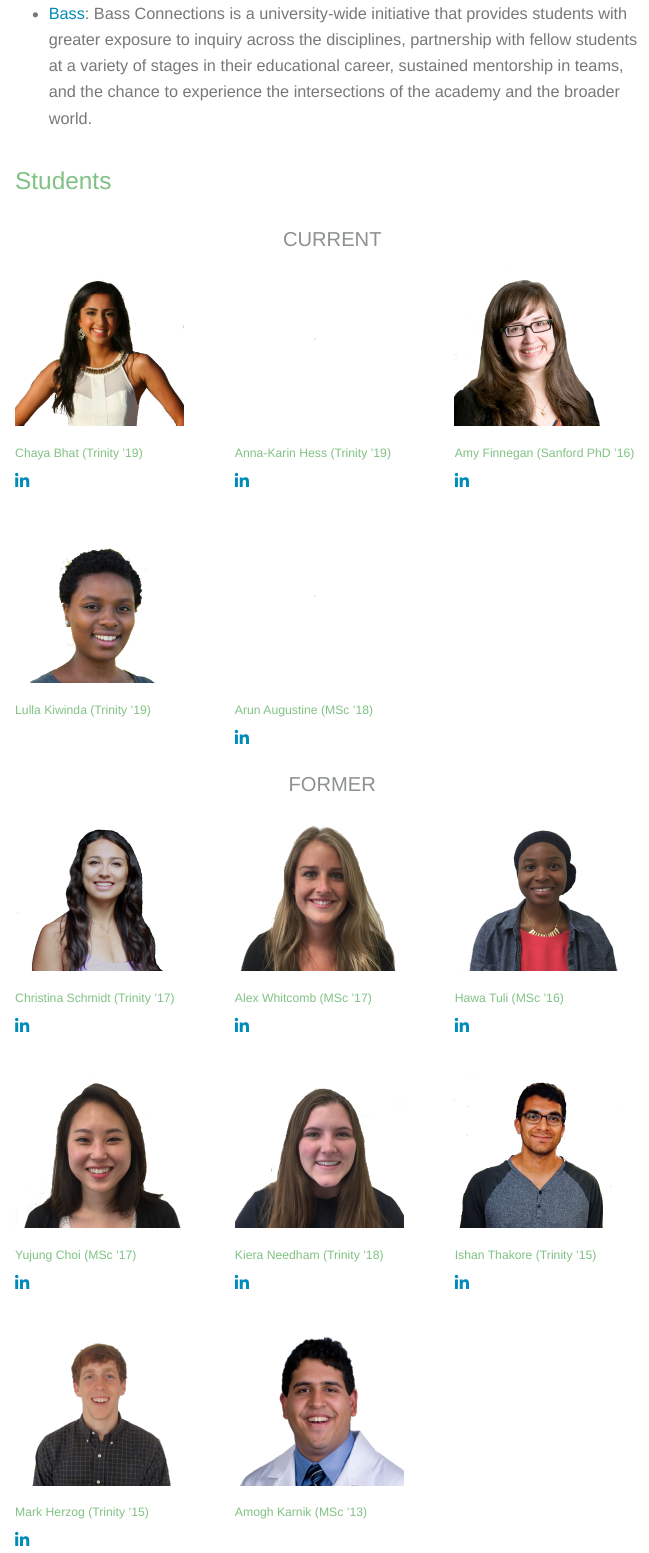
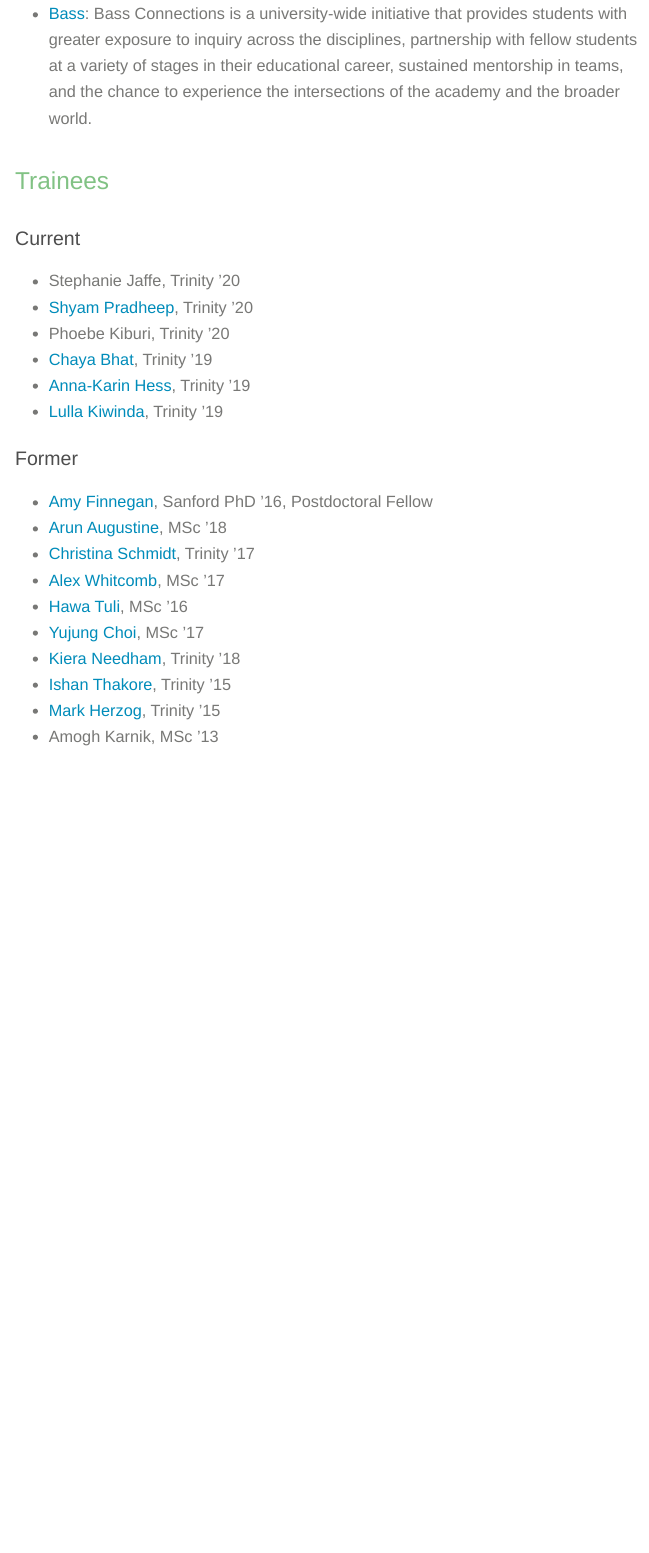
Before and after one commit to ericpgreen/ericpgreen, an R Markdown document (students.Rmd): the page in a window 1100 px wide, from 780 px down. Rendered offline with R 4.5, knitr and Pandoc, with nearby package versions; the code is not run, so its results and figures are left out; menus at the side of the page are left out.

Commit message:
Students

```diff
--- a/students.Rmd
+++ b/students.Rmd
@@ -18,275 +18,26 @@ I mentor Duke undergraduates and graduate students, primarily those affiliated w
 
 * [Bass](http://globalhealth.duke.edu/education-and-training/bass-connections): Bass Connections is a university-wide initiative that provides students with greater exposure to inquiry across the disciplines, partnership with fellow students at a variety of stages in their educational career, sustained mentorship in teams, and the chance to experience the intersections of the academy and the broader world.
 
+# Trainees
 
-<!-- CURRENT
-<div class="container">
--->
+## Current
 
-# Students
+* Stephanie Jaffe, Trinity '20
+* [Shyam Pradheep](https://www.linkedin.com/in/shyam-pradheep/), Trinity '20
+* Phoebe Kiburi, Trinity '20
+* [Chaya Bhat](https://www.linkedin.com/in/chaya-bhat/), Trinity '19
+* [Anna-Karin Hess](https://www.linkedin.com/in/anna-karin-hess-1362989a/), Trinity '19
+* [Lulla Kiwinda](), Trinity '19
 
-<div class="row">
-<div class="heading-title text-center">
-<h3 class="text-uppercase">Current</h3>
-</div>
+## Former
 
-<!-- profile -->
-<div class="col-md-4 col-sm-4">
-<div class="team-member">
-<div class="team-img">
-<img src="img/chaya.png" alt="team member" class="img-responsive" width="200">
-</div>
-<div class="team-hover">
-<div class="desk">
-<h6>Chaya Bhat (Trinity '19)</h6>
-</div>
-<div class="s-link">
-<a href="https://www.linkedin.com/in/chaya-bhat/"><i class="fa fa-linkedin"></i></a>
-</div>
-</div>
-</div>
-</div>
-
-<!-- profile -->
-<div class="col-md-4 col-sm-4">
-<div class="team-member">
-<div class="team-img">
-<img src="img/blank.png" alt="team member" class="img-responsive" width="200">
-</div>
-<div class="team-hover">
-<div class="desk">
-<h6>Anna-Karin Hess (Trinity '19)</h6>
-</div>
-<div class="s-link">
-<a href="https://www.linkedin.com/in/anna-karin-hess-1362989a/"><i class="fa fa-linkedin"></i></a>
-</div>
-</div>
-</div>
-</div>
-
-<!-- profile -->
-<div class="col-md-4 col-sm-4">
-<div class="team-member">
-<div class="team-img">
-<img src="img/amy.png" alt="team member" class="img-responsive" width="200">
-</div>
-<div class="team-hover">
-<div class="desk">
-<h6>Amy Finnegan (Sanford PhD '16)</h6>
-</div>
-<div class="s-link">
-<a href="https://www.linkedin.com/in/amy-finnegan-717a7915"><i class="fa fa-linkedin"></i></a>
-</div>
-</div>
-</div>
-</div>
-
-<!-- end row -->
-</div>
-
-
-
-<div class="row">
-
-<!-- profile -->
-<div class="col-md-4 col-sm-4">
-<div class="team-member">
-<div class="team-img">
-<img src="img/lulla.png" alt="team member" class="img-responsive" width="200">
-</div>
-<div class="team-hover">
-<div class="desk">
-<h6>Lulla Kiwinda (Trinity '19)</h6>
-</div>
-<div class="s-link">
-<!--
-<a href=""><i class="fa fa-linkedin"></i></a>
--->
-</div>
-</div>
-</div>
-</div>
-
-<!-- profile -->
-<div class="col-md-4 col-sm-4">
-<div class="team-member">
-<div class="team-img">
-<img src="img/blank.png" alt="team member" class="img-responsive" width="200">
-</div>
-<div class="team-hover">
-<div class="desk">
-<h6>Arun Augustine (MSc '18)</h6>
-</div>
-<div class="s-link">
-<a href="https://www.linkedin.com/in/aaugustine09/"><i class="fa fa-linkedin"></i></a>
-</div>
-</div>
-</div>
-</div>
-
-<!-- end row -->
-</div>
-
-
-
-
-<!-- FORMER -->
-
-<div class="row">
-<div class="heading-title text-center">
-<h3 class="text-uppercase">Former</h3>
-</div>
-
-<!-- profile -->
-<div class="col-md-4 col-sm-4">
-<div class="team-member">
-<div class="team-img">
-<img src="img/christina.png" alt="team member" class="img-responsive" width="200">
-</div>
-<div class="team-hover">
-<div class="desk">
-<h6>Christina Schmidt (Trinity '17)</h6>
-</div>
-<div class="s-link">
-<a href="https://www.linkedin.com/in/christina-schmidt-9b7674108/"><i class="fa fa-linkedin"></i></a>
-</div>
-</div>
-</div>
-</div>
-
-<!-- profile -->
-<div class="col-md-4 col-sm-4">
-<div class="team-member">
-<div class="team-img">
-<img src="img/alex.png" alt="team member" class="img-responsive" width="200">
-</div>
-<div class="team-hover">
-<div class="desk">
-<h6>Alex Whitcomb (MSc '17)</h6>
-</div>
-<div class="s-link">
-<a href="https://www.linkedin.com/in/alexandra-whitcomb-547720a2/"><i class="fa fa-linkedin"></i></a>
-</div>
-</div>
-</div>
-</div>
-
-<!-- profile -->
-<div class="col-md-4 col-sm-4">
-<div class="team-member">
-<div class="team-img">
-<img src="img/hawa.png" alt="team member" class="img-responsive" width="200">
-</div>
-<div class="team-hover">
-<div class="desk">
-<h6>Hawa Tuli (MSc '16)</h6>
-</div>
-<div class="s-link">
-<a href="https://www.linkedin.com/in/hawatuli"><i class="fa fa-linkedin"></i></a>
-</div>
-</div>
-</div>
-</div>
-
-<!-- end row -->
-</div>
-
-
-
-<div class="row">
-
-<!-- profile -->
-<div class="col-md-4 col-sm-4">
-<div class="team-member">
-<div class="team-img">
-<img src="img/yujung.png" alt="team member" class="img-responsive" width="200">
-</div>
-<div class="team-hover">
-<div class="desk">
-<h6>Yujung Choi (MSc '17)</h6>
-</div>
-<div class="s-link">
-<a href="https://www.linkedin.com/in/yujung-choi-a5749438/"><i class="fa fa-linkedin"></i></a>
-</div>
-</div>
-</div>
-</div>
-
-<!-- profile -->
-<div class="col-md-4 col-sm-4">
-<div class="team-member">
-<div class="team-img">
-<img src="img/kiera.png" alt="team member" class="img-responsive" width="200">
-</div>
-<div class="team-hover">
-<div class="desk">
-<h6>Kiera Needham (Trinity '18)</h6>
-</div>
-<div class="s-link">
-<a href="https://www.linkedin.com/in/kiera-needham-b7a66b89/"><i class="fa fa-linkedin"></i></a>
-</div>
-</div>
-</div>
-</div>
-
-<!-- profile -->
-<div class="col-md-4 col-sm-4">
-<div class="team-member">
-<div class="team-img">
-<img src="img/ishan.png" alt="team member" class="img-responsive" width="200">
-</div>
-<div class="team-hover">
-<div class="desk">
-<h6>Ishan Thakore (Trinity '15)</h6>
-</div>
-<div class="s-link">
-<a href="https://www.linkedin.com/in/ishan-thakore-4053938a"><i class="fa fa-linkedin"></i></a>
-</div>
-</div>
-</div>
-</div>
-
-<!-- end row -->
-</div>
-
-
-<div class="row">
-
-<!-- profile -->
-<div class="col-md-4 col-sm-4">
-<div class="team-member">
-<div class="team-img">
-<img src="img/mark.png" alt="team member" class="img-responsive" width="200">
-</div>
-<div class="team-hover">
-<div class="desk">
-<h6>Mark Herzog (Trinity '15)</h6>
-</div>
-<div class="s-link">
-<a href="https://www.linkedin.com/in/mark-herzog-548b7988"><i class="fa fa-linkedin"></i></a>
-</div>
-</div>
-</div>
-</div>
-
-<!-- profile -->
-<div class="col-md-4 col-sm-4">
-<div class="team-member">
-<div class="team-img">
-<img src="img/amogh.png" alt="team member" class="img-responsive" width="200">
-</div>
-<div class="team-hover">
-<div class="desk">
-<h6>Amogh Karnik (MSc '13)</h6>
-</div>
-<div class="s-link">
-<!--
-<a href="#"><i class="fa fa-linkedin"></i></a>
--->
-</div>
-</div>
-</div>
-</div>
-
-<!-- end row -->
-</div>
+* [Amy Finnegan](https://www.linkedin.com/in/amy-finnegan-717a7915), Sanford PhD '16, Postdoctoral Fellow
+* [Arun Augustine](https://www.linkedin.com/in/aaugustine09/), MSc '18
+* [Christina Schmidt](https://www.linkedin.com/in/christina-schmidt-9b7674108/), Trinity '17
+* [Alex Whitcomb](https://www.linkedin.com/in/alexandra-whitcomb-547720a2/), MSc '17
+* [Hawa Tuli](https://www.linkedin.com/in/hawatuli), MSc '16
+* [Yujung Choi](https://www.linkedin.com/in/yujung-choi-a5749438/), MSc '17
+* [Kiera Needham](https://www.linkedin.com/in/kiera-needham-b7a66b89/), Trinity '18
+* [Ishan Thakore](https://www.linkedin.com/in/ishan-thakore-4053938a), Trinity '15
+* [Mark Herzog](https://www.linkedin.com/in/mark-herzog-548b7988), Trinity '15
+* Amogh Karnik, MSc '13
```
Also changed, not shown: students.html.
